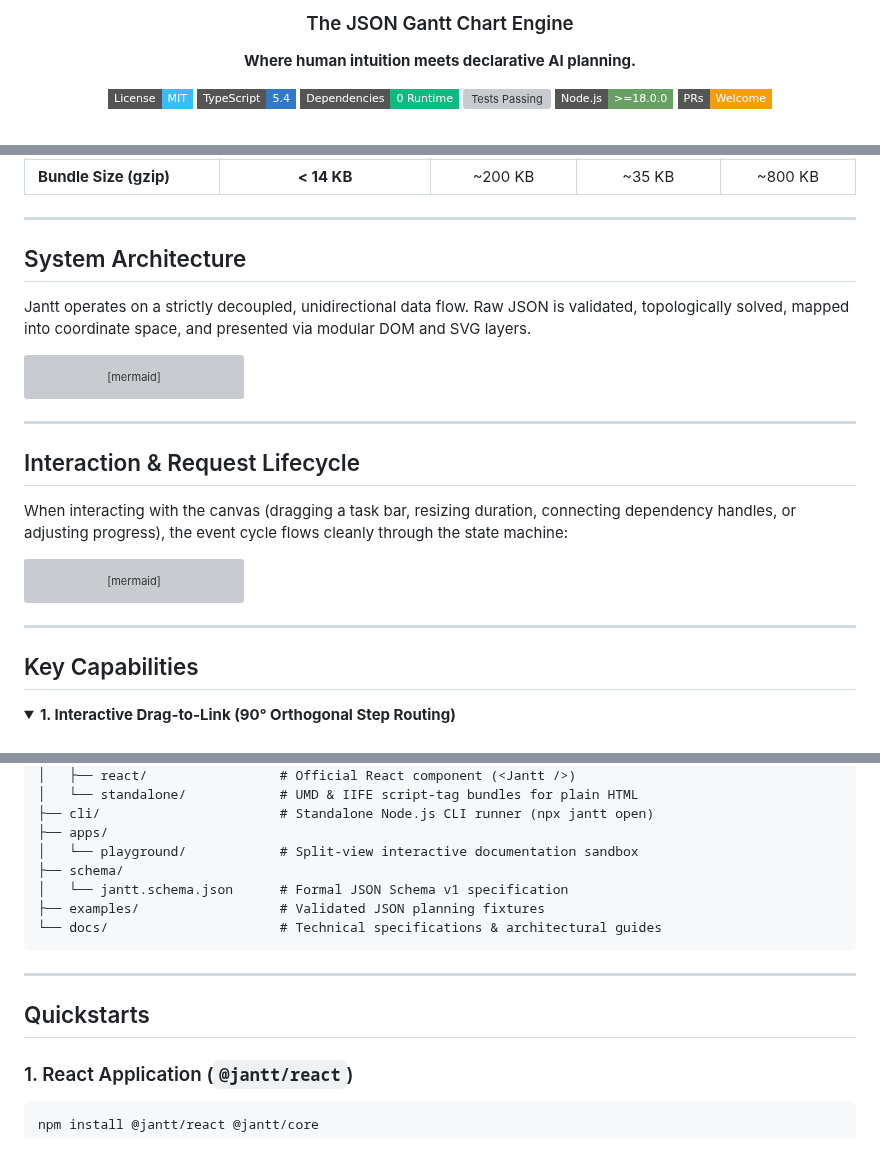
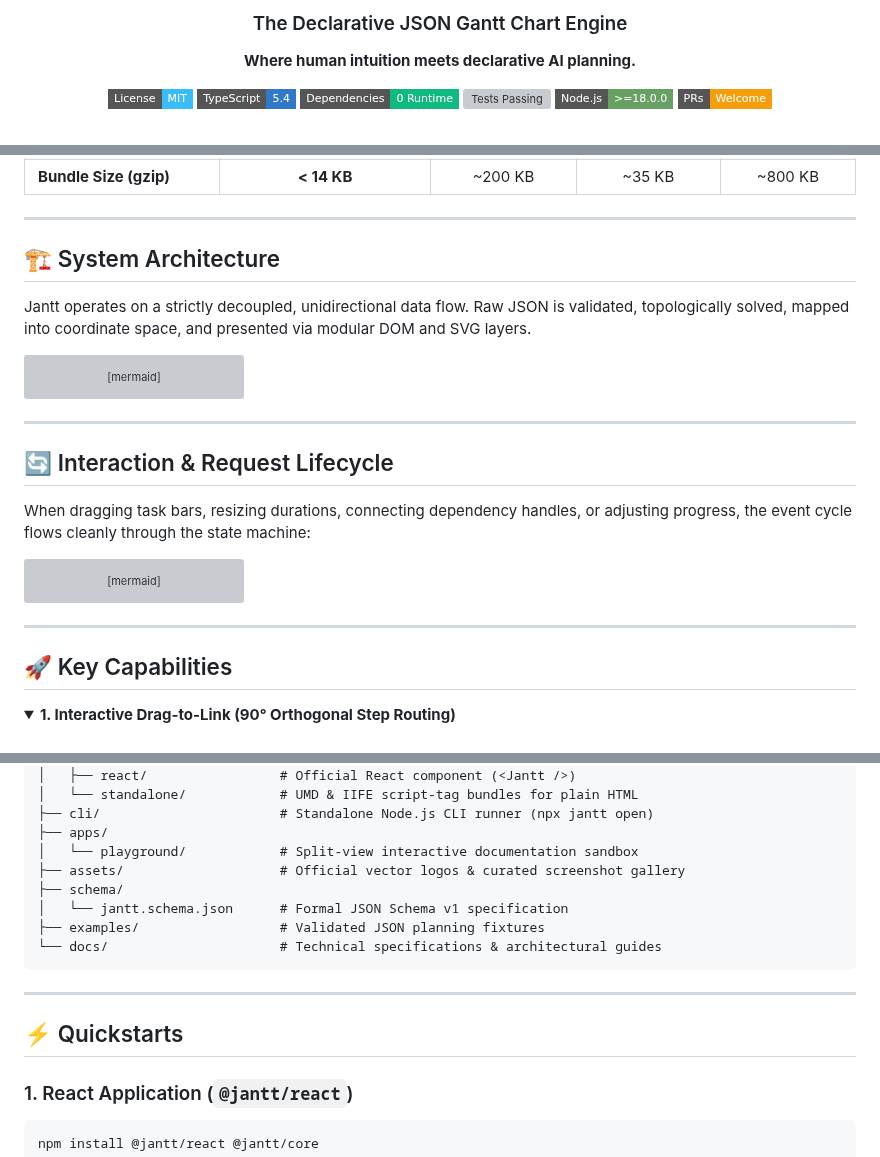
Before and after one commit to AhmadHassan-BTed/Jantt, a Markdown page: README.md, 3 parts joined by grey strips. Drawn GitHub-style; badges without logos; grey boxes are pictures that could not be loaded.

````diff
--- a/README.md
+++ b/README.md
@@ -4,7 +4,7 @@
 
 <br />
 
-### The JSON Gantt Chart Engine
+### The Declarative JSON Gantt Chart Engine
 **Where human intuition meets declarative AI planning.**
 
 [![License: MIT](https://img.shields.io/badge/License-MIT-38BDF8.svg?style=flat-square)](https://opensource.org/licenses/MIT)
@@ -141,7 +190,7 @@ There has long been a gap between AI-generated plans and visual human intuition:
 
 ---
 
-## System Architecture
+## 🏗️ System Architecture
 
 Jantt operates on a strictly decoupled, unidirectional data flow. Raw JSON is validated, topologically solved, mapped into coordinate space, and presented via modular DOM and SVG layers.
 
@@ -191,9 +240,9 @@ flowchart TD
 
 ---
 
-## Interaction & Request Lifecycle
+## 🔄 Interaction & Request Lifecycle
 
-When interacting with the canvas (dragging a task bar, resizing duration, connecting dependency handles, or adjusting progress), the event cycle flows cleanly through the state machine:
+When dragging task bars, resizing durations, connecting dependency handles, or adjusting progress, the event cycle flows cleanly through the state machine:
 
 ```mermaid
 sequenceDiagram
@@ -223,7 +272,7 @@ sequenceDiagram
 
 ---
 
-## Key Capabilities
+## 🚀 Key Capabilities
 
 <details open>
 <summary><b>1. Interactive Drag-to-Link (90° Orthogonal Step Routing)</b></summary>
@@ -317,6 +366,7 @@ Jantt/
 ├── cli/                       # Standalone Node.js CLI runner (npx jantt open)
 ├── apps/
 │   └── playground/            # Split-view interactive documentation sandbox
+├── assets/                    # Official vector logos & curated screenshot gallery
 ├── schema/
 │   └── jantt.schema.json      # Formal JSON Schema v1 specification
 ├── examples/                  # Validated JSON planning fixtures
@@ -325,7 +375,7 @@ Jantt/
 
 ---
 
-## Quickstarts
+## ⚡ Quickstarts
 
 ### 1. React Application (`@jantt/react`)
 
````
Also changed, not shown: other parts of README.md (+69 -20 lines), assets/screenshots/jantt-benchmark-cheatsheet.png (added), assets/screenshots/jantt-cyber-emerald-theme.png (added), assets/screenshots/jantt-midnight-rose-theme.png (added), assets/screenshots/jantt-sunset-crimson-theme.png (added), assets/screenshots/jantt-swiss-dark-overview.png (added), assets/screenshots/jantt-swiss-light-interactive.png (added).
